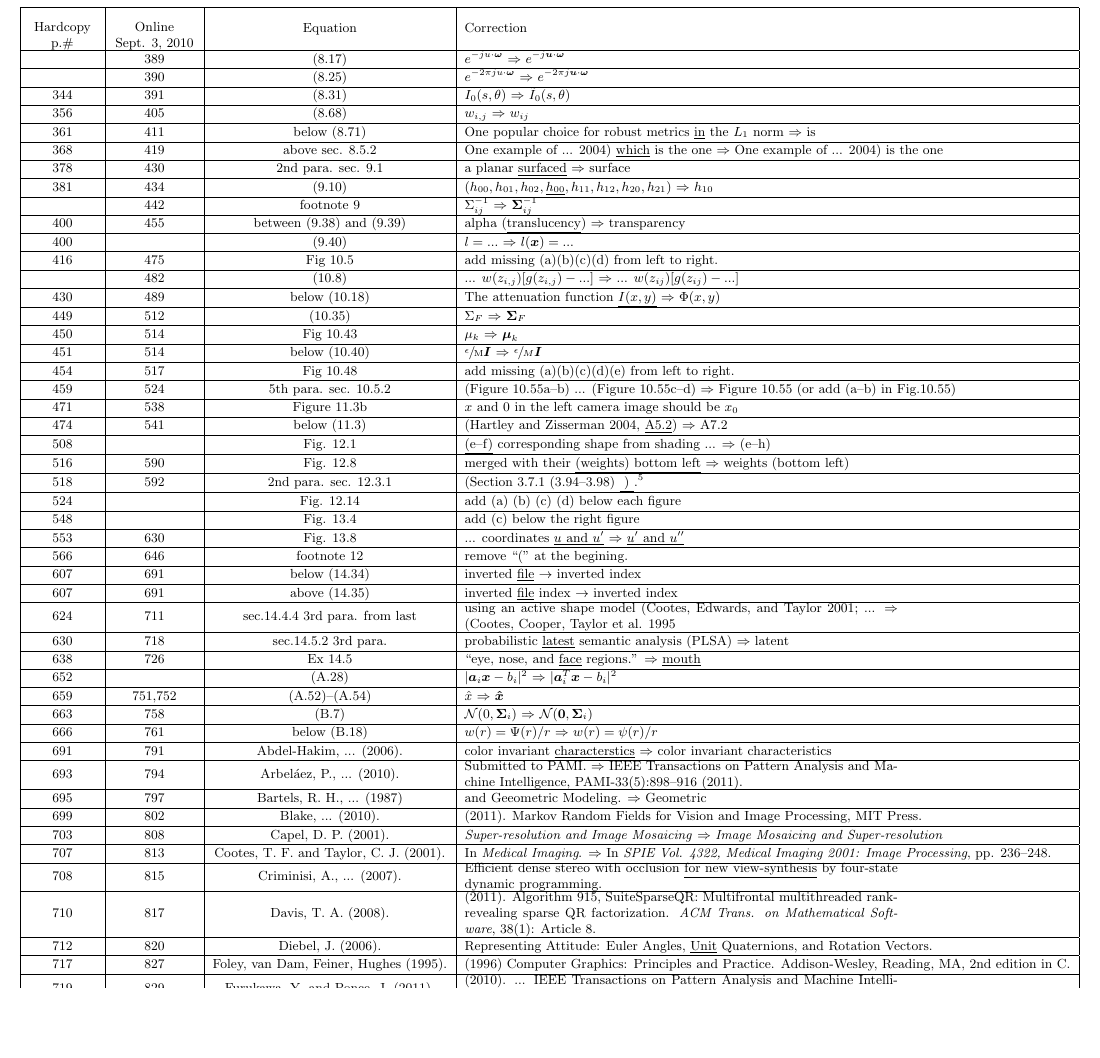
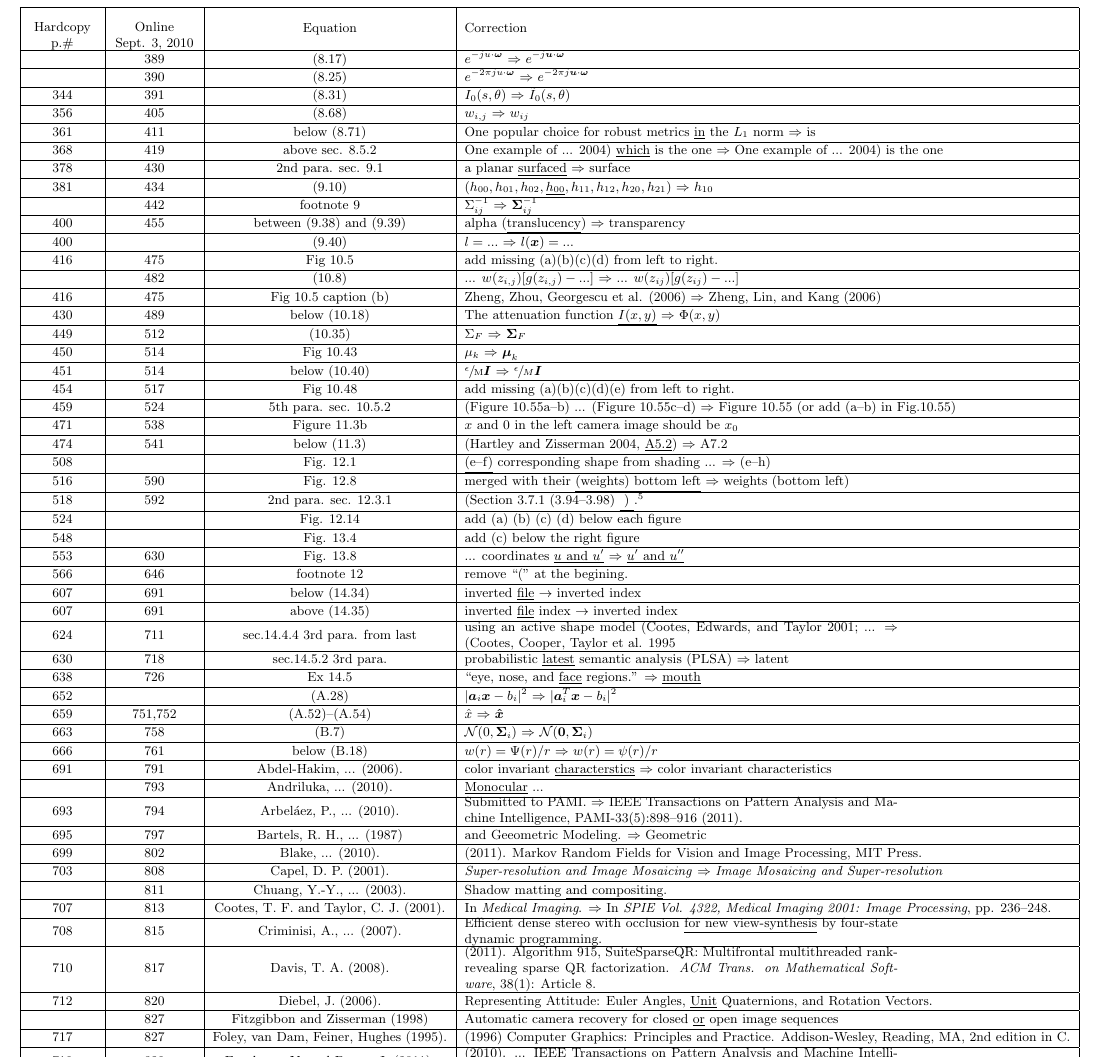
Before and after one commit to tttamaki/szeliski_jp_errata, a LaTeX document (Errata_by_jp.tex): part of page 2 of 2, cut so that both start at the same text, the shorter picture padded with empty space. Compiled offline with pdfLaTeX.

Commit message:
fix references

```diff
--- a/Errata_by_jp.tex
+++ b/Errata_by_jp.tex
@@ -115,6 +115,7 @@ Equation & Correction\\\hline
 %chapter 10
 416 & 475 & Fig 10.5 & add missing (a)(b)(c)(d) from left to right. \\\hline
     & 482 & (10.8) & ... $w(z_{i,j}) [ g(z_{i,j}) - ... ] $ $\Rightarrow$ ... $w(z_{ij}) [ g(z_{ij}) - ... ] $ \\\hline
+416 & 475 & Fig 10.5 caption (b) &  Zheng, Zhou, Georgescu et al. (2006) $\Rightarrow$ Zheng, Lin, and Kang (2006)\\\hline
 430 & 489 & below (10.18) & The attenuation function \underline{$I(x,y)$} $\Rightarrow$ $\Phi(x,y)$ \\\hline
 449 & 512 & (10.35) & $\Sigma_F$ $\Rightarrow$ $\boldsymbol{\Sigma}_F$ \\\hline
 450 & 514 & Fig 10.43 & $\mu_k$ $\Rightarrow$ $\boldsymbol{\mu}_k$ \\\hline
@@ -146,14 +147,17 @@ Equation & Correction\\\hline
 666 & 761 & below (B.18) & $w(r)=\Psi (r) / r$ $\Rightarrow$ $w(r)=\psi (r) / r$ \\\hline
 % Reference
 691 & 791 & Abdel-Hakim, ... (2006). & color invariant \underline{characterstics} $\Rightarrow$  color invariant characteristics \\\hline
+       & 793 & Andriluka, ... (2010). & \underline{Monocular} ... \\\hline
 693 & 794 & Arbel\'aez, P., ... (2010). & \parbox[c]{.5\linewidth}{ Submitted to PAMI.  $\Rightarrow$ IEEE Transactions on Pattern Analysis and Machine Intelligence, PAMI-33(5):898--916 (2011). } \\\hline
 695 & 797 & Bartels, R. H., ... (1987) & and Geeometric Modeling. $\Rightarrow$ Geometric \\\hline
 699 & 802 & Blake, ... (2010). & (2011). Markov Random Fields for Vision and Image Processing, MIT Press. \\\hline
 703 & 808 & Capel, D. P. (2001). & \textit{Super-resolution and Image Mosaicing} $\Rightarrow$ \textit{Image Mosaicing and Super-resolution} \\\hline % on his website.
+       & 811 & Chuang, Y.-Y., ... (2003). & Shadow matting \underline{and compositing}. \\\hline
 707 & 813 & Cootes, T. F. and Taylor, C. J. (2001). & In \textit{Medical Imaging}. $\Rightarrow$  In \textit{SPIE Vol. 4322, Medical Imaging 2001: Image Processing}, pp. 236--248. \\\hline
 708 & 815 & Criminisi, A.,  ...  (2007). & \parbox[c]{.5\linewidth}{Efficient dense stereo with occlusion \underline{for new view-synthesis} by four-state dynamic programming. } \\\hline
 710 & 817 & Davis, T. A. (2008). & \parbox[c]{.5\linewidth}{ (2011). Algorithm 915, SuiteSparseQR: Multifrontal multithreaded rank-revealing sparse QR factorization. \textit{ACM Trans. on Mathematical Software}, 38(1): Article 8. }\\\hline
 712 & 820 & Diebel, J. (2006). & Representing Attitude: Euler Angles, \underline{Unit} Quaternions, and Rotation Vectors. \\\hline
+       & 827 & Fitzgibbon and Zisserman (1998) & Automatic camera recovery for closed \underline{or} open image sequences \\\hline
 717 & 827 & Foley, van Dam, Feiner, Hughes (1995). & (1996) Computer Graphics: Principles and Practice. Addison-Wesley, Reading, MA, 2nd edition in C. \\\hline
 719 & 829 & Furukawa, Y. and Ponce, J. (2011). & \parbox[c]{.5\linewidth}{  (2010). ... IEEE Transactions on Pattern Analysis and Machine Intelligence, PAMI-32(8): 1362--1376. } \\\hline
 721 & 832 & Golovinskiy, A. ... (2006). & ster, H. P.,  $\Rightarrow$ Pfister, H., \\\hline
```
Also changed, not shown: Errata_by_jp.tex (1 more changed lines).
